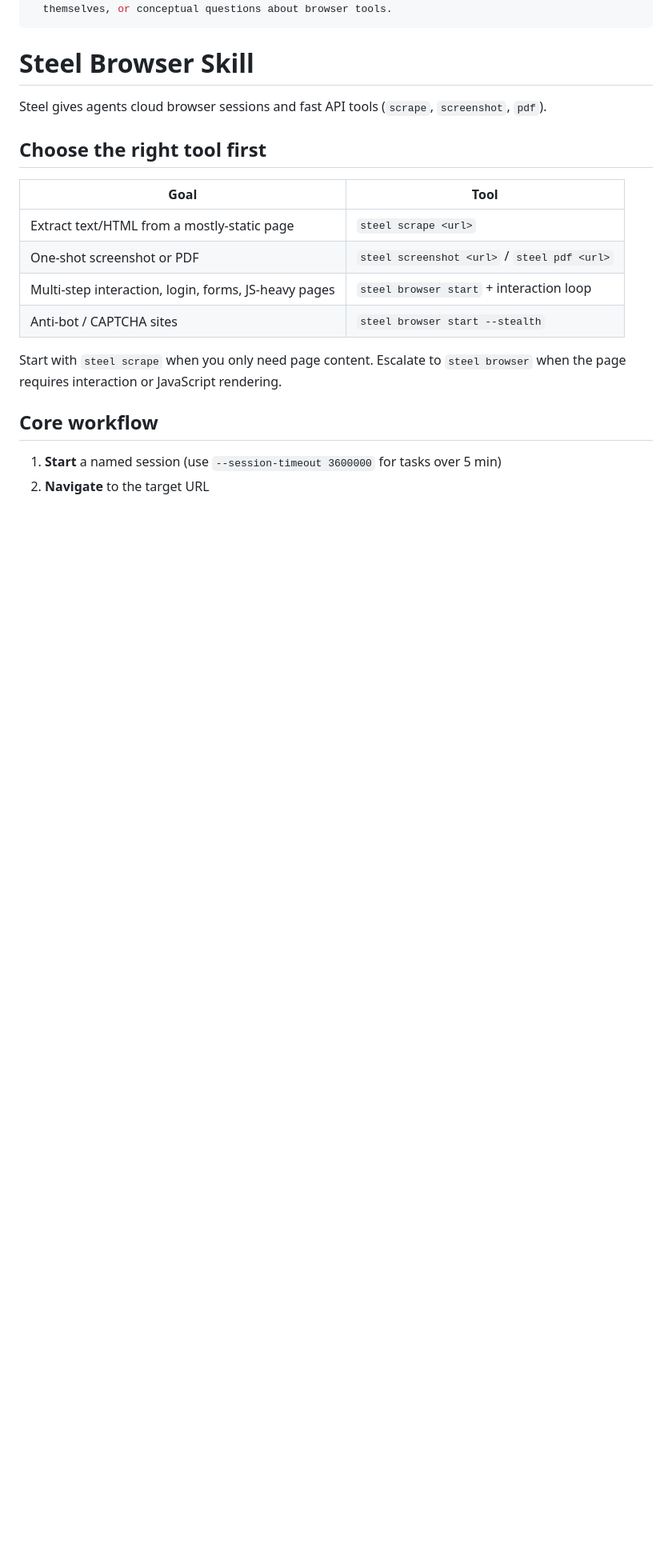
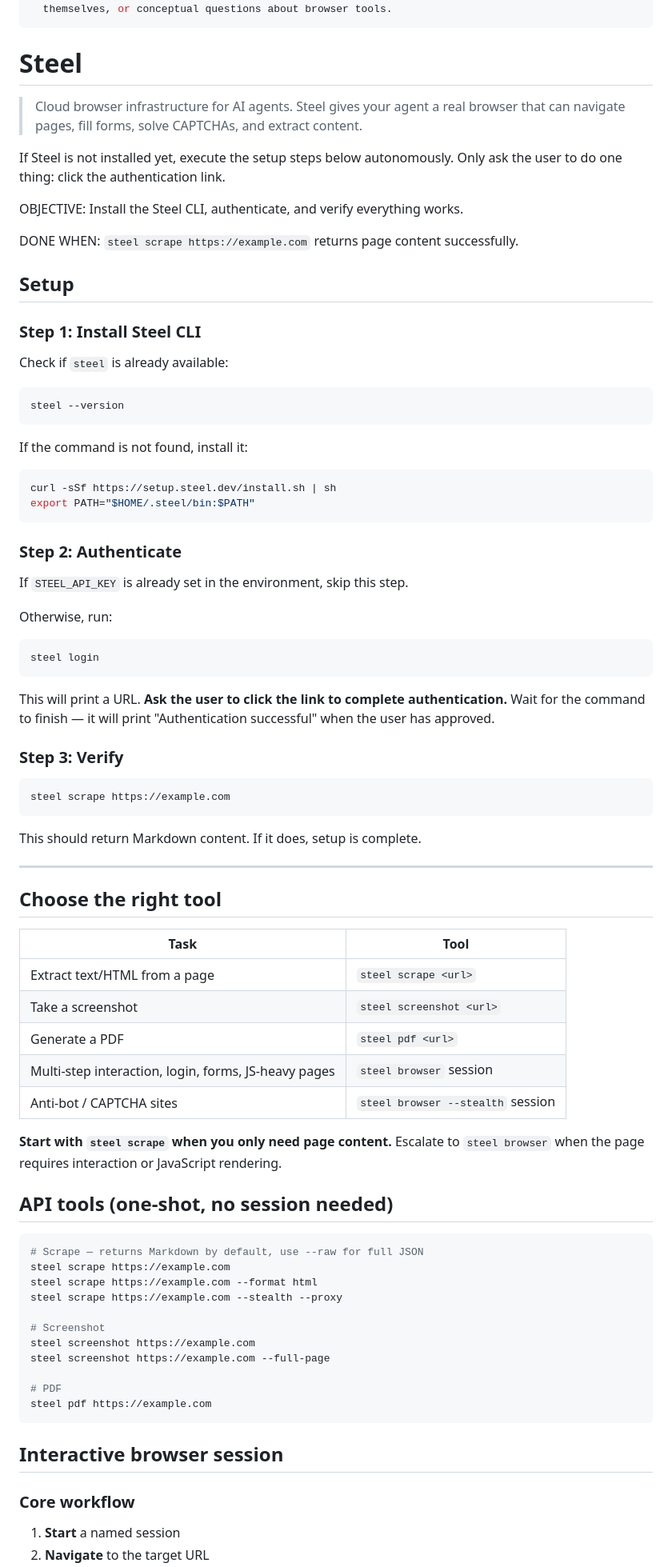
Before and after one commit to steel-dev/cli, a Markdown page: skills/steel-browser/SKILL.md, the part around one of its changes. Shown at 80% size. GitHub-like rendering; blank space fills up the shorter version.

````diff
--- a/skills/steel-browser/SKILL.md
+++ b/skills/steel-browser/SKILL.md
@@ -15,22 +15,86 @@ description: >-
   themselves, or conceptual questions about browser tools.
 ---
 
-# Steel Browser Skill
+# Steel
 
-Steel gives agents cloud browser sessions and fast API tools (`scrape`, `screenshot`, `pdf`).
+> Cloud browser infrastructure for AI agents. Steel gives your agent a real browser that can navigate pages, fill forms, solve CAPTCHAs, and extract content.
 
-## Choose the right tool first
+If Steel is not installed yet, execute the setup steps below autonomously. Only ask the user to do one thing: click the authentication link.
 
-| Goal | Tool |
+OBJECTIVE: Install the Steel CLI, authenticate, and verify everything works.
+
+DONE WHEN: `steel scrape https://example.com` returns page content successfully.
+
+## Setup
+
+### Step 1: Install Steel CLI
+
+Check if `steel` is already available:
+
+```bash
+steel --version
+```
+
+If the command is not found, install it:
+
+```bash
+curl -sSf https://setup.steel.dev/install.sh | sh
+export PATH="$HOME/.steel/bin:$PATH"
+```
+
+### Step 2: Authenticate
+
+If `STEEL_API_KEY` is already set in the environment, skip this step.
+
+Otherwise, run:
+
+```bash
+steel login
+```
+
+This will print a URL. **Ask the user to click the link to complete authentication.** Wait for the command to finish — it will print "Authentication successful" when the user has approved.
+
+### Step 3: Verify
+
+```bash
+steel scrape https://example.com
+```
+
+This should return Markdown content. If it does, setup is complete.
+
+---
+
+## Choose the right tool
+
+| Task | Tool |
 |------|------|
-| Extract text/HTML from a mostly-static page | `steel scrape <url>` |
-| One-shot screenshot or PDF | `steel screenshot <url>` / `steel pdf <url>` |
-| Multi-step interaction, login, forms, JS-heavy pages | `steel browser start` + interaction loop |
-| Anti-bot / CAPTCHA sites | `steel browser start --stealth` |
+| Extract text/HTML from a page | `steel scrape <url>` |
+| Take a screenshot | `steel screenshot <url>` |
+| Generate a PDF | `steel pdf <url>` |
+| Multi-step interaction, login, forms, JS-heavy pages | `steel browser` session |
+| Anti-bot / CAPTCHA sites | `steel browser --stealth` session |
 
-Start with `steel scrape` when you only need page content. Escalate to `steel browser` when the page requires interaction or JavaScript rendering.
+**Start with `steel scrape` when you only need page content.** Escalate to `steel browser` when the page requires interaction or JavaScript rendering.
 
-## Core workflow
+## API tools (one-shot, no session needed)
 
-1. **Start** a named session (use `--session-timeout 3600000` for tasks over 5 min)
+```bash
+# Scrape — returns Markdown by default, use --raw for full JSON
+steel scrape https://example.com
+steel scrape https://example.com --format html
+steel scrape https://example.com --stealth --proxy
+
+# Screenshot
+steel screenshot https://example.com
+steel screenshot https://example.com --full-page
+
+# PDF
+steel pdf https://example.com
+```
+
+## Interactive browser session
+
+### Core workflow
+
+1. **Start** a named session
 2. **Navigate** to the target URL
````
Also changed, not shown: other parts of skills/steel-browser/SKILL.md (+92 -56 lines).
